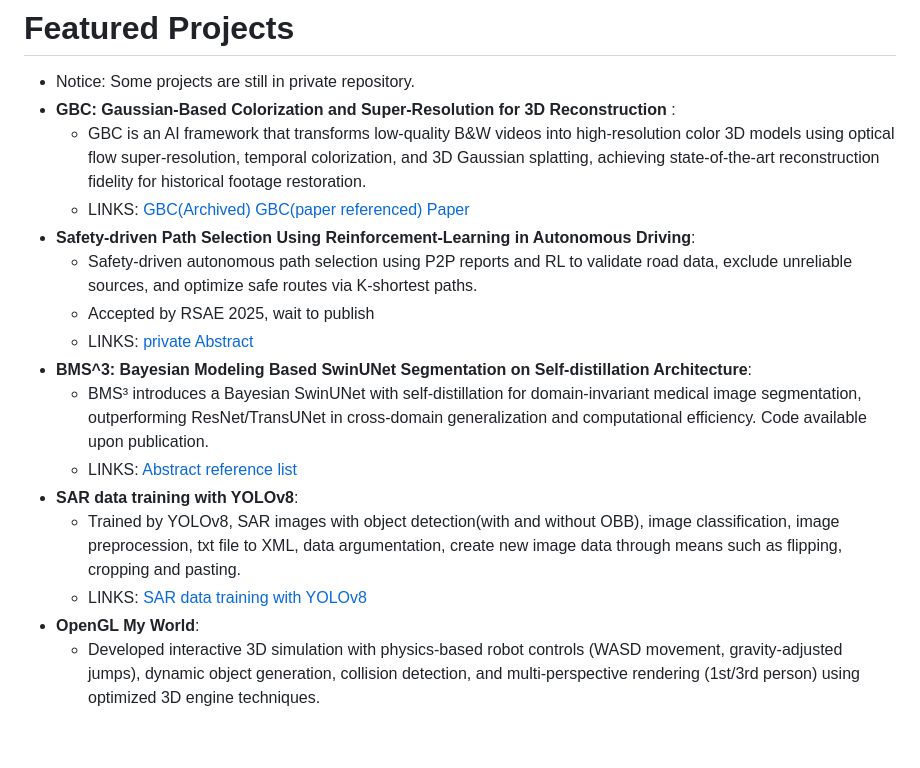
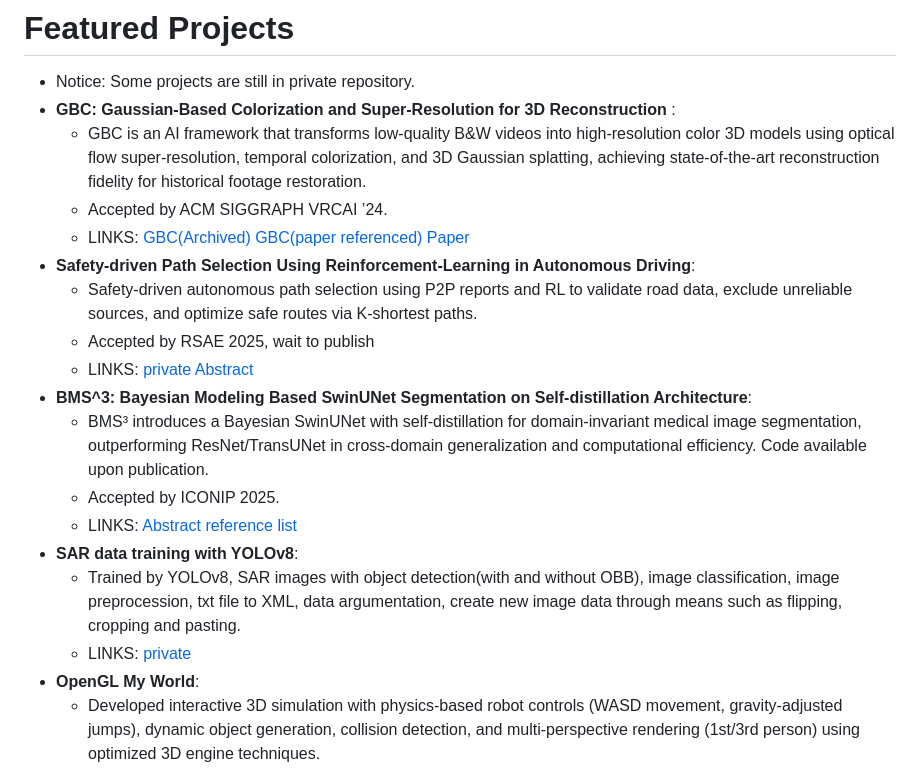
Before and after one commit to HungryNeko/HungryNeko, a Markdown page: README.md, the part around the change. Drawn GitHub-style; blank space fills up the shorter version.

```diff
--- a/README.md
+++ b/README.md
@@ -26,6 +26,7 @@
 - Notice:  Some projects are still in private repository.
 - **GBC: Gaussian-Based Colorization and Super-Resolution for 3D Reconstruction** :
   - GBC is an AI framework that transforms low-quality B&W videos into high-resolution color 3D models using optical flow super-resolution, temporal colorization, and 3D Gaussian splatting, achieving state-of-the-art reconstruction fidelity for historical footage restoration.
+  - Accepted by ACM SIGGRAPH VRCAI ’24.
   - LINKS: [GBC(Archived)](https://github.com/ffftuanxxx/GBC) [GBC(paper referenced)](https://github.com/ffftuanxxx/GBC) [Paper](https://dl.acm.org/doi/10.1145/3703619.3706039)
 - **Safety-driven Path Selection Using Reinforcement-Learning in Autonomous Driving**:
   - Safety-driven autonomous path selection using P2P reports and RL to validate road data, exclude unreliable sources, and optimize safe routes via K-shortest paths.
@@ -33,10 +34,11 @@
   - LINKS: [private](https://github.com/HungryNeko/accident-and-road-information-processing)  [Abstract](https://fujisaki.top/2025/04/15/safety-driven-path-selection-using-reinforcement-learning-in-autonomous-driving/)
 - **BMS^3: Bayesian Modeling Based SwinUNet Segmentation on Self-distillation Architecture**:
   - BMS³ introduces a Bayesian SwinUNet with self-distillation for domain-invariant medical image segmentation, outperforming ResNet/TransUNet in cross-domain generalization and computational efficiency. Code available upon publication.
+  - Accepted by ICONIP 2025.
   - LINKS: [Abstract](https://fujisaki.top/2024/11/02/bms3-bayesian-modeling-based-swinunet-segmentation-on-self-distillation-architecture/) [reference list](https://elucidator.cn/bmsss_ref/)
 - **SAR data training with YOLOv8**:
   - Trained by YOLOv8, SAR images with object detection(with and without OBB), image classification, image preprocession, txt file to XML, data argumentation, create new image data through means such as flipping, cropping and pasting.
-  - LINKS: [SAR data training with YOLOv8](https://github.com/HungryNeko/SAR-Aircraft-YOLOv8)
+  - LINKS: [private](https://github.com/HungryNeko/SAR-Aircraft-YOLOv8)
 - **OpenGL My World**:
   - Developed interactive 3D simulation with physics-based robot controls (WASD movement, gravity-adjusted jumps), dynamic object generation, collision detection, and multi-perspective rendering (1st/3rd person) using optimized 3D engine techniques.
   - LINKS: [OpenGL My World](https://github.com/ffftuanxxx/OpenGL-My-World)
```
